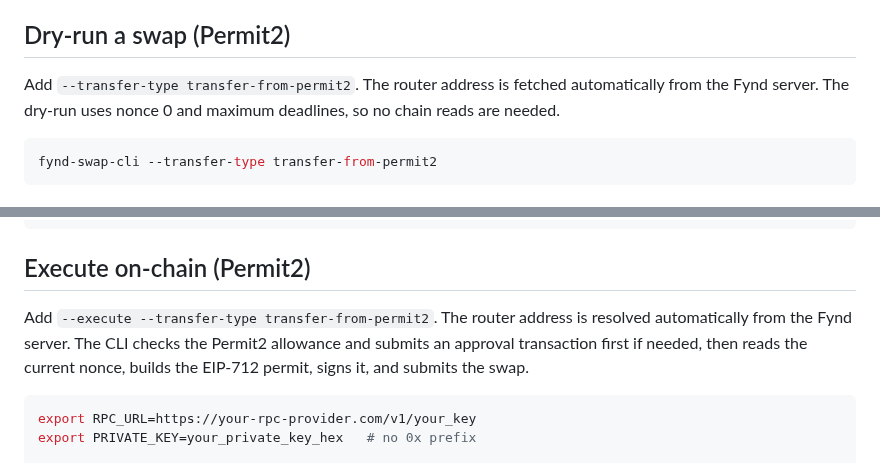
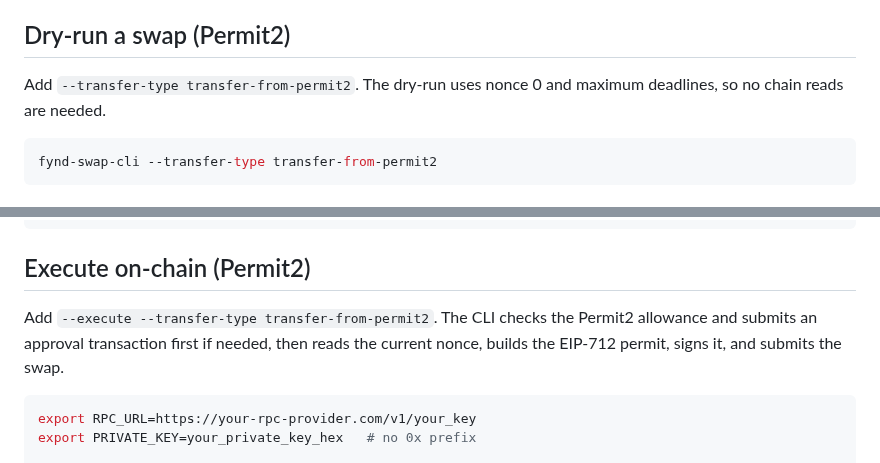
Before and after one commit to propeller-heads/fynd, a Markdown page: docs/guides/swap-cli.md, 2 parts joined by grey strips. GitHub-like rendering.

Commit message:
docs(swap-cli): remove internal router address detail from Permit2 sections
Co-Authored-By: Claude Sonnet 4.6 (1M context) <noreply@anthropic.com>

````diff
--- a/docs/guides/swap-cli.md
+++ b/docs/guides/swap-cli.md
@@ -76,7 +76,7 @@ The output prints the quote (amount\_in, amount\_out, gas estimate, route) follo
 
 ## Dry-run a swap (Permit2)
 
-Add `--transfer-type transfer-from-permit2`. The router address is fetched automatically from the Fynd server. The dry-run uses nonce 0 and maximum deadlines, so no chain reads are needed.
+Add `--transfer-type transfer-from-permit2`. The dry-run uses nonce 0 and maximum deadlines, so no chain reads are needed.
 
 ```bash
 fynd-swap-cli --transfer-type transfer-from-permit2
@@ -99,7 +99,7 @@ fynd-swap-cli --execute
 
 ## Execute on-chain (Permit2)
 
-Add `--execute --transfer-type transfer-from-permit2`. The router address is resolved automatically from the Fynd server. The CLI checks the Permit2 allowance and submits an approval transaction first if needed, then reads the current nonce, builds the EIP-712 permit, signs it, and submits the swap.
+Add `--execute --transfer-type transfer-from-permit2`. The CLI checks the Permit2 allowance and submits an approval transaction first if needed, then reads the current nonce, builds the EIP-712 permit, signs it, and submits the swap.
 
 ```bash
 export RPC_URL=https://your-rpc-provider.com/v1/your_key
````
